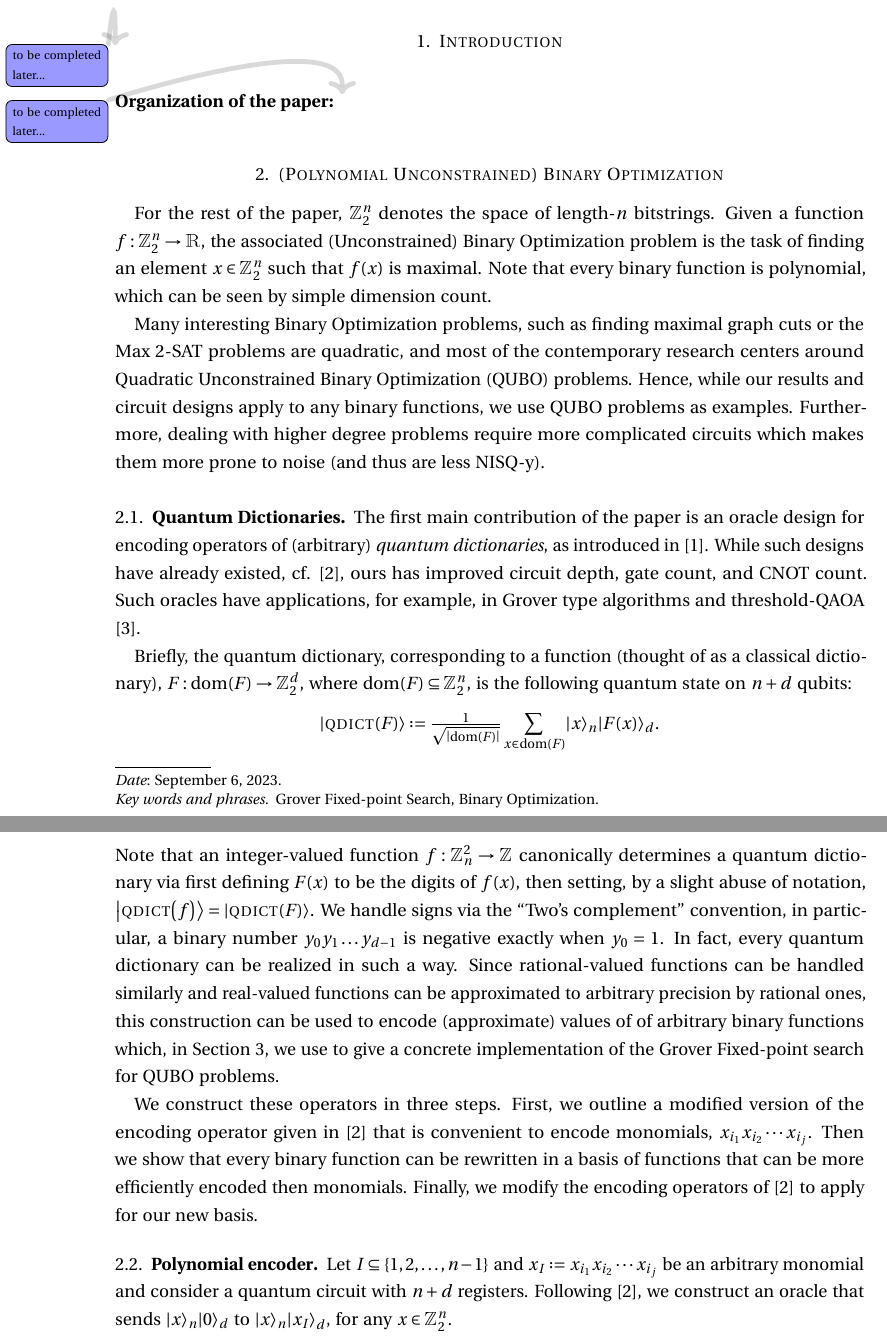
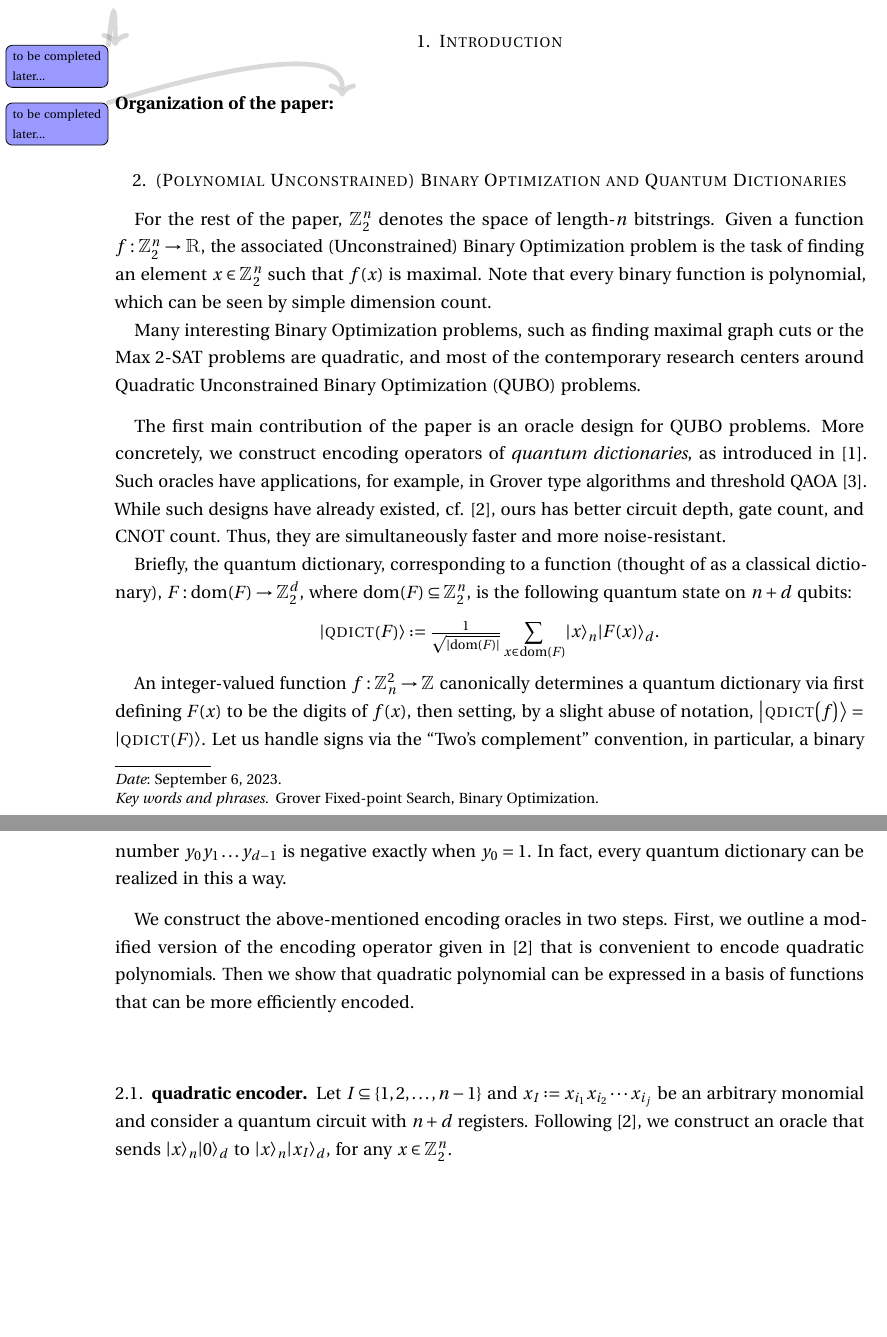
Before and after one commit to akos-nagy/FPGAS_for_QUBO, a LaTeX paper (paper/Grover_FPS_for_QUBO.tex): two parts of pages 1 and 2 of 8, joined at a grey line, cut so that both start at the same text, the shorter picture padded with empty space. Compiled offline with pdfLaTeX.

Commit message:
new MCP + work on paper

```diff
--- a/paper/Grover_FPS_for_QUBO.tex
+++ b/paper/Grover_FPS_for_QUBO.tex
@@ -238,32 +238,32 @@
 
 \bigskip
 
-\section{(Polynomial Unconstrained) Binary Optimization}
-\label{sec:qubos}
+\section{(Polynomial Unconstrained) Binary Optimization and Quantum Dictionaries}
+\label{sec:qubos_and_qdicts}
 
 For the rest of the paper, $\Z_2^n$ denotes the space of length-$n$ bitstrings. Given a function $f : \Z_2^n \rightarrow \rl$, the associated (Unconstrained) Binary Optimization problem is the task of finding an element $x \in \Z_2^n$ such that $f (x)$ is maximal. Note that every binary function is polynomial, which can be seen by simple dimension count.
 
-Many interesting Binary Optimization problems, such as finding maximal graph cuts or the Max $2$-SAT problems are quadratic, and most of the contemporary research centers around Quadratic Unconstrained  Binary Optimization (QUBO) problems. Hence, while our results and circuit designs apply to any binary functions, we use QUBO problems as examples. Furthermore, dealing with higher degree problems require more complicated circuits which makes them more prone to noise (and thus are less NISQ-y).
+Many interesting Binary Optimization problems, such as finding maximal graph cuts or the Max $2$-SAT problems are quadratic, and most of the contemporary research centers around Quadratic Unconstrained  Binary Optimization (QUBO) problems.
 
 \medskip
 
-\subsection{Quantum Dictionaries}
-\label{sec:qdicts}
-
-The first main contribution of the paper is an oracle design for encoding operators of (arbitrary) \emph{quantum dictionaries}, as introduced in \cite{gilliam_foundational_2021}. While such designs have already existed, cf. \cite{gilliam_grover_2021}, ours has improved circuit depth, gate count, and CNOT count. Such oracles have applications, for example, in Grover type algorithms and threshold-QAOA \cite{golden_threshold_2021}.
+The first main contribution of the paper is an oracle design for QUBO problems. More concretely, we construct encoding operators of \emph{quantum dictionaries}, as introduced in \cite{gilliam_foundational_2021}. Such oracles have applications, for example, in Grover type algorithms and threshold QAOA \cite{golden_threshold_2021}. While such designs have already existed, cf. \cite{gilliam_grover_2021}, ours has better circuit depth, gate count, and CNOT count. Thus, they are simultaneously faster and more noise-resistant.
 
 Briefly, the quantum dictionary, corresponding to a function (thought of as a classical dictionary), $F: \dom \( F \) \rightarrow \Z_2^d$, where $\dom \( F \) \subseteq \Z_2^n$, is the following quantum state on $n + d$ qubits:
 \begin{equation}
    \ket{\qdict \( F \)} \eqdef \tfrac{1}{\sqrt{\left| \dom \( F \) \right|}} \sum\limits_{x \in \dom \( F \)} \ket{x}_n \ket{F (x)}_d.
 \end{equation}
-Note that an integer-valued function $f : \Z_n^2 \rightarrow \Z$ canonically determines a quantum dictionary via first defining $F (x)$ to be the digits of $f (x)$, then setting, by a slight abuse of notation, $\ket{\qdict \( f \)} = \ket{\qdict \( F \)}$. We handle signs via the ``Two's complement'' convention, in particular, a binary number $y_0 y_1 \ldots y_{d - 1}$ is negative exactly when $y_0 = 1$. In fact, every quantum dictionary can be realized in such a way. Since rational-valued functions can be handled similarly and real-valued functions can be approximated to arbitrary precision by rational ones, this construction can be used to encode (approximate) values of of arbitrary binary functions which, in \Cref{sec:grover_for_qubo}, we use to give a concrete implementation of the Grover Fixed-point search for QUBO problems.
 
-We construct these operators in three steps. First, we outline a modified version of the encoding operator given in \cite{gilliam_grover_2021} that is convenient to encode monomials, $x_{i_1} x_{i_2} \cdots x_{i_j}$. Then we show that every binary function can be rewritten in a basis of functions that can be more efficiently encoded then monomials. Finally, we modify the encoding operators of \cite{gilliam_grover_2021} to apply for our new basis.
+An integer-valued function $f : \Z_n^2 \rightarrow \Z$ canonically determines a quantum dictionary via first defining $F (x)$ to be the digits of $f (x)$, then setting, by a slight abuse of notation, $\ket{\qdict \( f \)} = \ket{\qdict \( F \)}$. Let us handle signs via the ``Two's complement'' convention, in particular, a binary number $y_0 y_1 \ldots y_{d - 1}$ is negative exactly when $y_0 = 1$. In fact, every quantum dictionary can be realized in this a way.
+
+\smallskip
+
+We construct the above-mentioned encoding oracles in two steps. First, we outline a modified version of the encoding operator given in \cite{gilliam_grover_2021} that is convenient to encode quadratic polynomials. Then we show that quadratic polynomial can be expressed in a basis of functions that can be more efficiently encoded.
 
 \medskip
 
-\subsection{Polynomial encoder}
-\label{sec:poly}
+\subsection{quadratic encoder}
+\label{sec:quad}
 
 Let $I \subseteq \{ 1, 2, \ldots, n - 1 \}$ and $x_I \eqdef x_{i_1} x_{i_2} \cdots x_{i_j}$ be an arbitrary monomial and consider a quantum circuit with $n + d$ registers. Following \cite{gilliam_grover_2021}, we construct an oracle that sends $\ket{x}_n \ket{0}_d$ to $\ket{x}_n \ket{x_I}_d$, for any $x \in \Z_2^n$.
 
```
Also changed, not shown: 1 other file.
